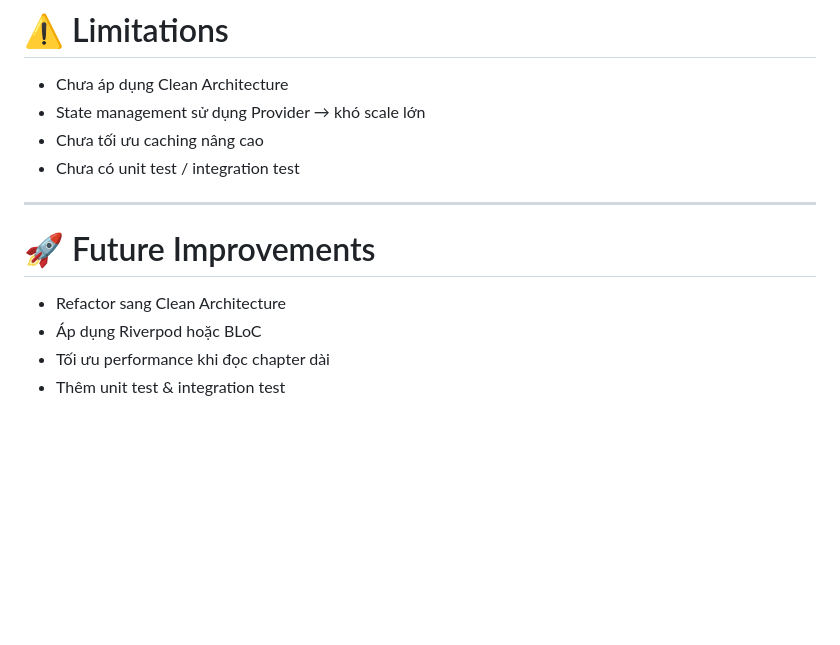
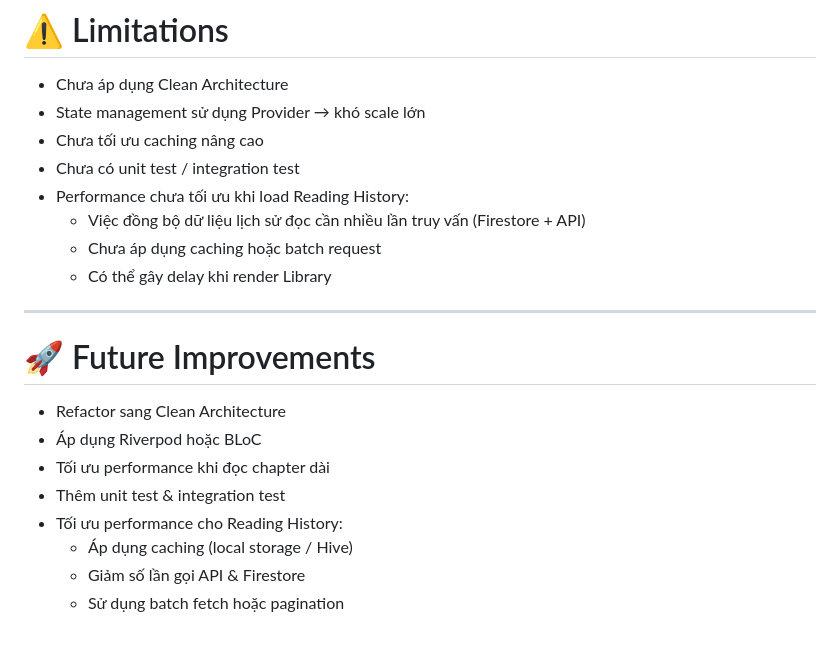
Before and after one commit to hoshino959/ComicApp, a Markdown page: README.md, the part around the change. Drawn GitHub-style; blank space fills up the shorter version.

```diff
--- a/README.md
+++ b/README.md
@@ -413,6 +413,10 @@ flutter run
 - State management sử dụng Provider → khó scale lớn
 - Chưa tối ưu caching nâng cao
 - Chưa có unit test / integration test
+- Performance chưa tối ưu khi load Reading History:
+  - Việc đồng bộ dữ liệu lịch sử đọc cần nhiều lần truy vấn (Firestore + API)
+  - Chưa áp dụng caching hoặc batch request
+  - Có thể gây delay khi render Library
 
 ---
 
@@ -422,3 +426,7 @@ flutter run
 - Áp dụng Riverpod hoặc BLoC
 - Tối ưu performance khi đọc chapter dài
 - Thêm unit test & integration test
+- Tối ưu performance cho Reading History:
+  - Áp dụng caching (local storage / Hive)
+  - Giảm số lần gọi API & Firestore
+  - Sử dụng batch fetch hoặc pagination
```
